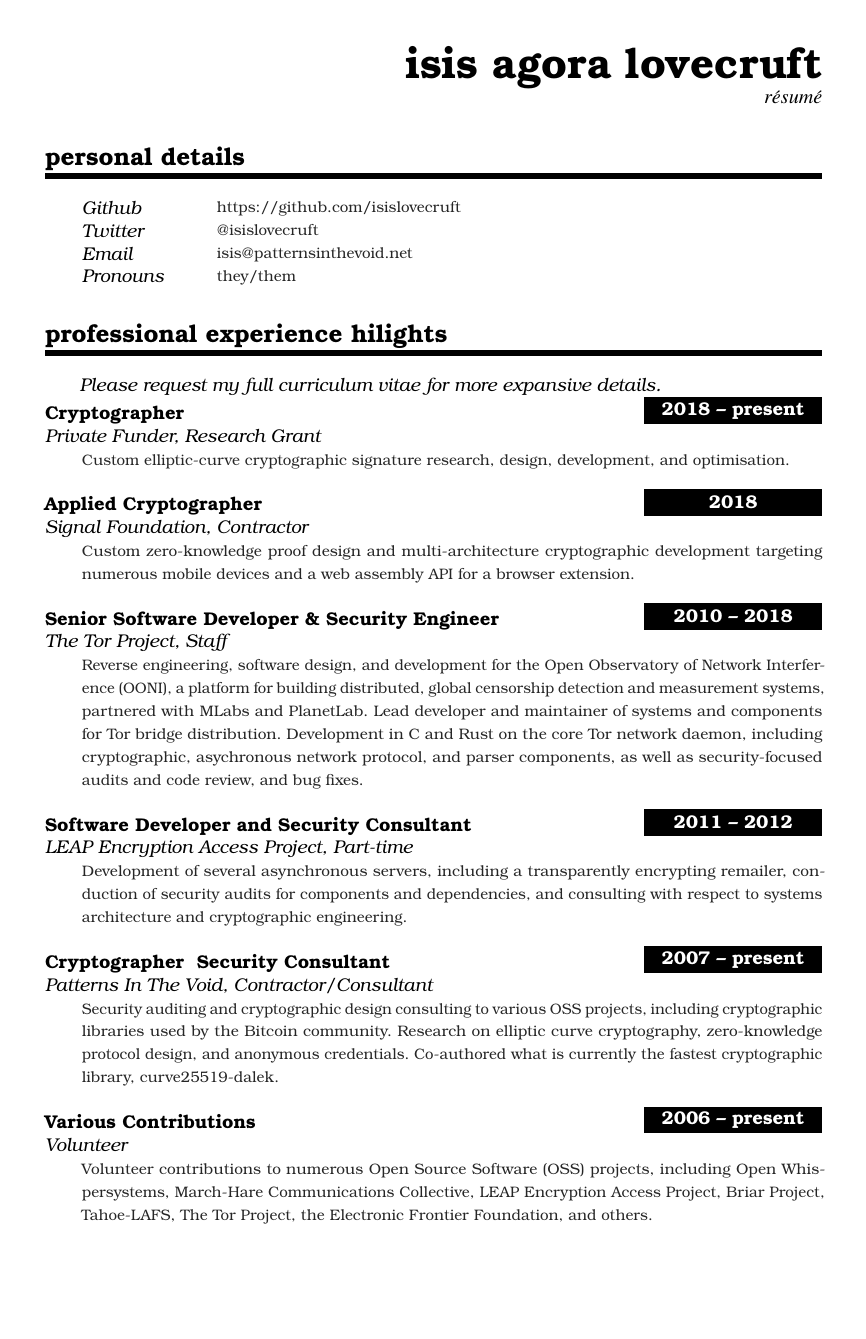
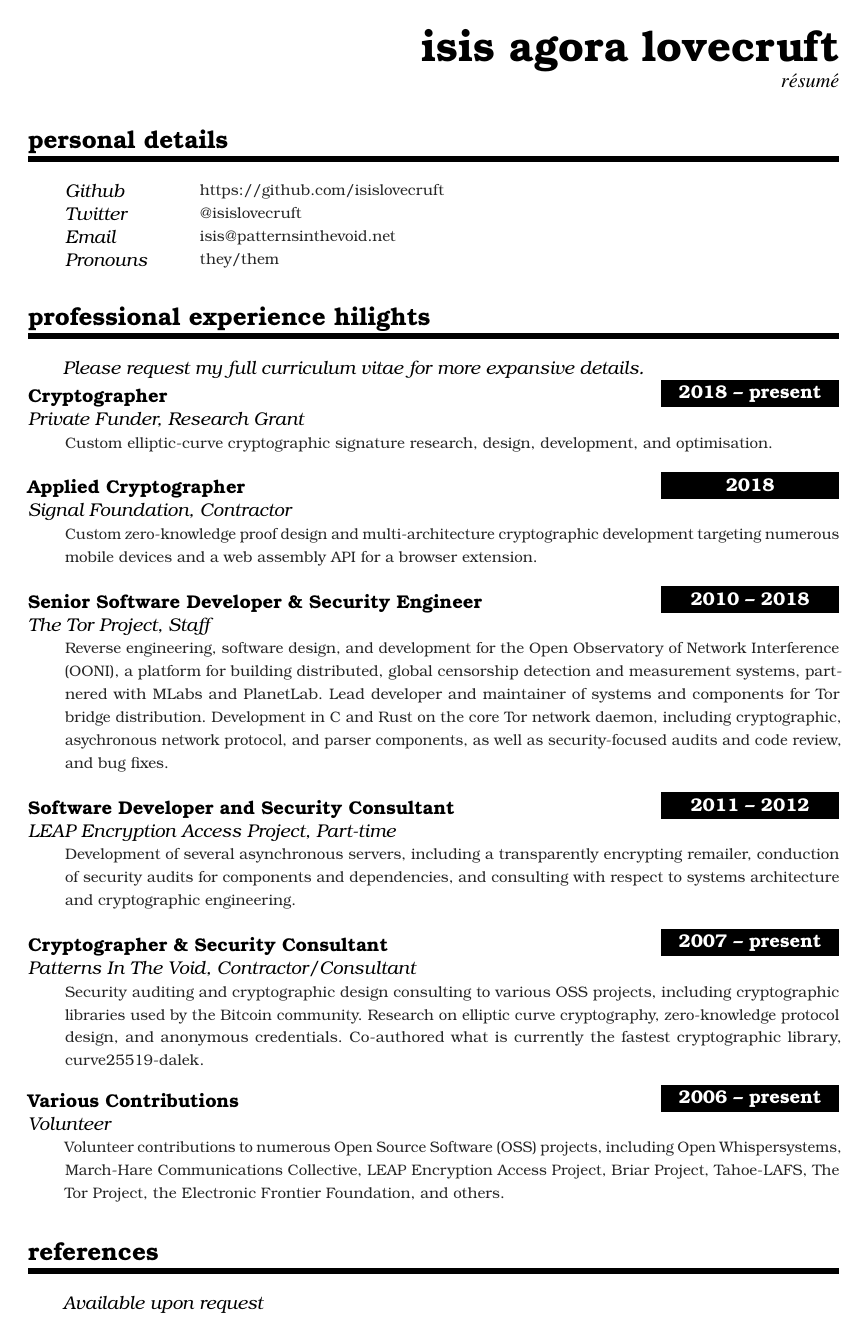
Before and after one commit to plotskogwq/curriculum-vitae, a LaTeX CV (resume.tex): page 1 of 2 before the commit and the whole page after it. Compiled offline with pdfLaTeX.

Commit message:
Fix latex error and make resume fit on one page.

```diff
--- a/resume.tex
+++ b/resume.tex
@@ -16,12 +16,12 @@
 \usepackage{graphicx}                    % Enable pdflatex
 \usepackage[svgnames]{xcolor}            % Colors by their 'svgnames'
 \usepackage{geometry}                    % Saving trees
-    \headheight=-10px
+    \headheight=-20px
     \headsep=0px
     \marginparwidth=0px
-    \textheight=740px
-    \textwidth=460px
-    \hoffset=-23px
+    \textheight=760px
+    \textwidth=480px
+    \hoffset=-33px
 \usepackage{url}
 \usepackage[hidelinks]{hyperref}
 \usepackage{tgtermes}
@@ -185,7 +185,7 @@ curriculum vitae} for more expansive details.}
   to systems architecture and cryptographic engineering.}
 \sepspace
 
-\WorkEntry{Cryptographer & Security Consultant}{2007 -- present}
+\WorkEntry{Cryptographer \& Security Consultant}{2007 -- present}
  {Patterns In The Void, Contractor/Consultant}{Security auditing and cryptographic
  design consulting to various OSS projects, including cryptographic
  libraries used by the Bitcoin community. Research on elliptic curve cryptography, zero-knowledge protocol
```
